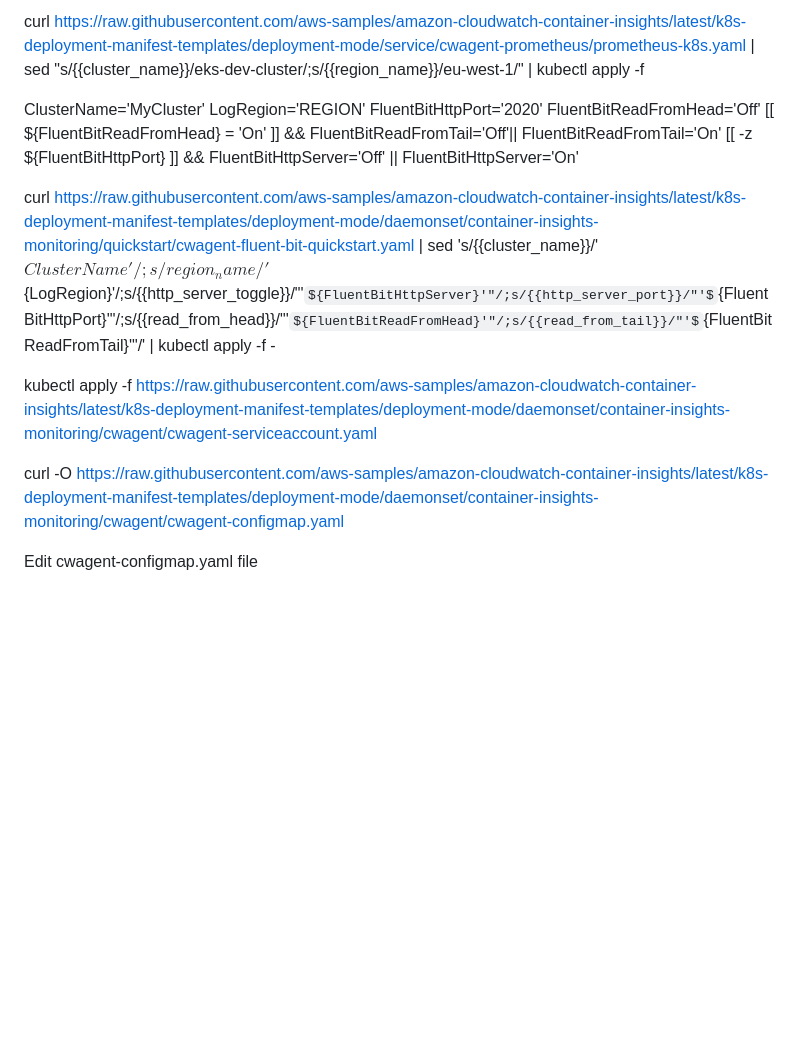
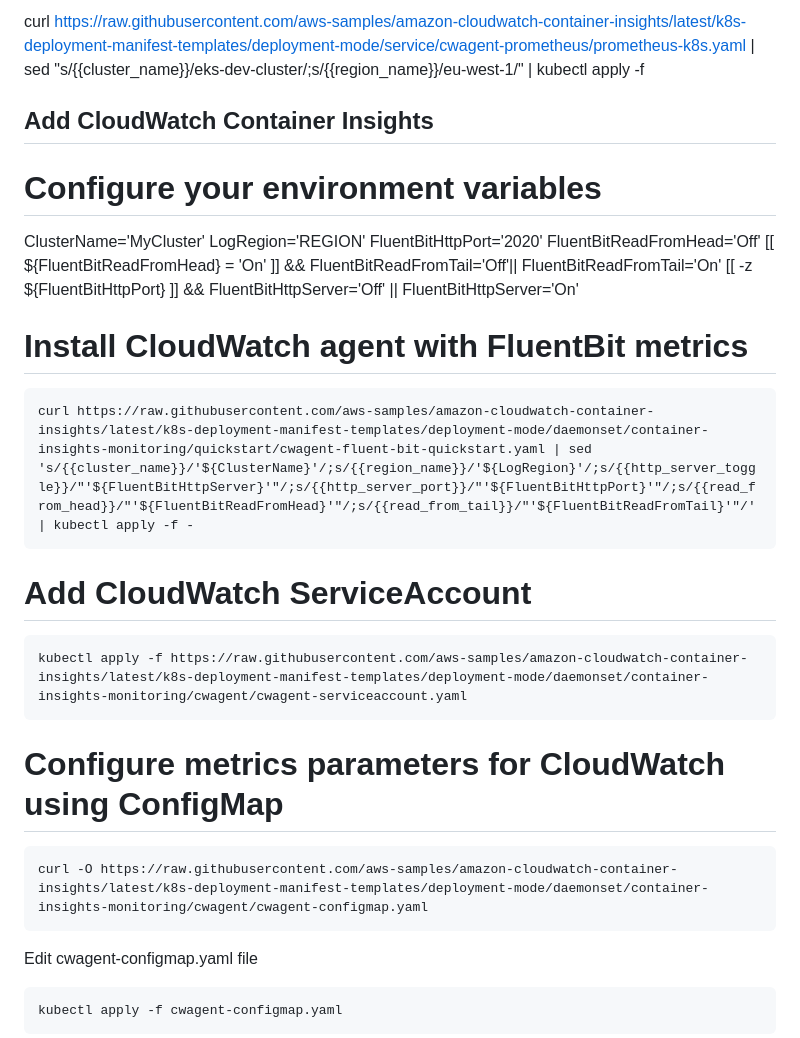
Before and after one commit to aharonadav/k8s, a Markdown page: fluentbit_cloudwatch/README.md, the part around one of its changes. GitHub-like rendering; some formulas as TeX source; blank space fills up the shorter version.

Commit message:
Add cw_fluentBit README.md images

````diff
--- a/fluentbit_cloudwatch/README.md
+++ b/fluentbit_cloudwatch/README.md
@@ -133,6 +131,9 @@ curl https://raw.githubusercontent.com/aws-samples/amazon-cloudwatch-container-i
 sed "s/{{cluster_name}}/eks-dev-cluster/;s/{{region_name}}/eu-west-1/" |
 kubectl apply -f
 
+## Add CloudWatch Container Insights
+
+# Configure your environment variables
 ClusterName='MyCluster'
 LogRegion='REGION'
 FluentBitHttpPort='2020'
@@ -140,11 +141,23 @@ FluentBitReadFromHead='Off'
 [[ ${FluentBitReadFromHead} = 'On' ]] && FluentBitReadFromTail='Off'|| FluentBitReadFromTail='On'
 [[ -z ${FluentBitHttpPort} ]] && FluentBitHttpServer='Off' || FluentBitHttpServer='On'
 
+# Install CloudWatch agent with FluentBit metrics
+```
 curl https://raw.githubusercontent.com/aws-samples/amazon-cloudwatch-container-insights/latest/k8s-deployment-manifest-templates/deployment-mode/daemonset/container-insights-monitoring/quickstart/cwagent-fluent-bit-quickstart.yaml | sed 's/{{cluster_name}}/'${ClusterName}'/;s/{{region_name}}/'${LogRegion}'/;s/{{http_server_toggle}}/"'${FluentBitHttpServer}'"/;s/{{http_server_port}}/"'${FluentBitHttpPort}'"/;s/{{read_from_head}}/"'${FluentBitReadFromHead}'"/;s/{{read_from_tail}}/"'${FluentBitReadFromTail}'"/' | kubectl apply -f -
+```
 
+# Add CloudWatch ServiceAccount
+```
 kubectl apply -f https://raw.githubusercontent.com/aws-samples/amazon-cloudwatch-container-insights/latest/k8s-deployment-manifest-templates/deployment-mode/daemonset/container-insights-monitoring/cwagent/cwagent-serviceaccount.yaml
+```
 
+# Configure metrics parameters for CloudWatch using ConfigMap
+```
 curl -O https://raw.githubusercontent.com/aws-samples/amazon-cloudwatch-container-insights/latest/k8s-deployment-manifest-templates/deployment-mode/daemonset/container-insights-monitoring/cwagent/cwagent-configmap.yaml
+```
 
 Edit cwagent-configmap.yaml file
+```
+kubectl apply -f cwagent-configmap.yaml
+```
 
````
Also changed, not shown: other parts of fluentbit_cloudwatch/README.md (+3 -3 lines).
